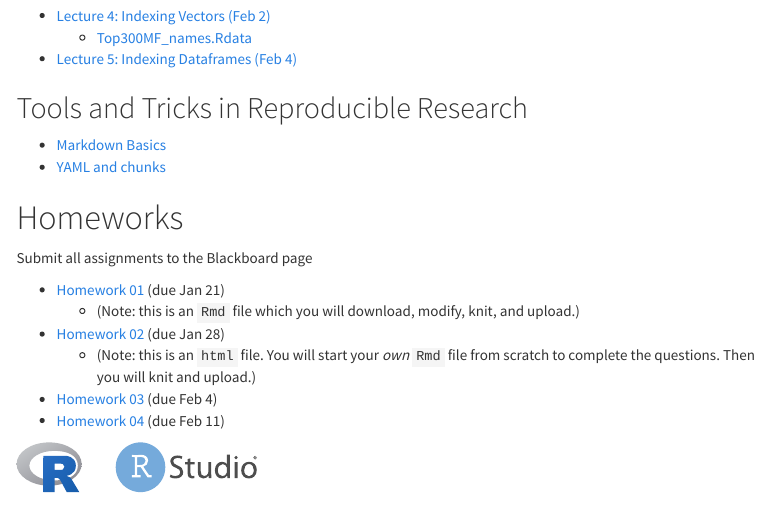
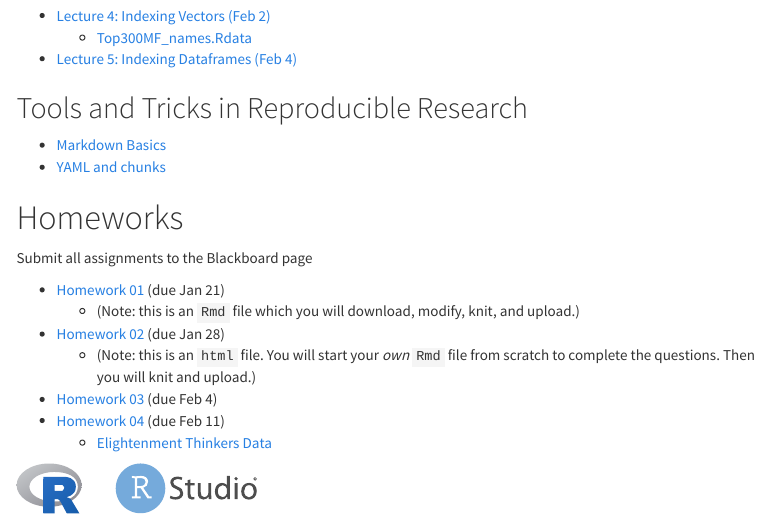
Before and after one commit to EliGurarie/EFB654, an R Markdown document (index.rmd): the page in a window 1100 px wide, from 980 px down. Rendered offline with R 4.5, knitr and Pandoc, with nearby package versions; menus at the side of the page are left out.

Commit message:
Adding data set for HW04

```diff
--- a/index.rmd
+++ b/index.rmd
@@ -68,6 +68,7 @@ Submit all assignments to the Blackboard page
   - (Note: this is an `html` file. You will start your *own* `Rmd` file from scratch to complete the questions. Then you will knit and upload.)
 - [Homework 03](homework/HW03.html)  (due Feb 4)
 - [Homework 04](homework/HW04.html)  (due Feb 11)
+  - [Elightenment Thinkers Data](homework/enlightenment_thinkers.csv)
 
 <img src="assets/Rlogo.svg" height="50" style="margin-right: 30px;">
 <img src="assets/RStudio_logo_flat.svg" height="50">
```
